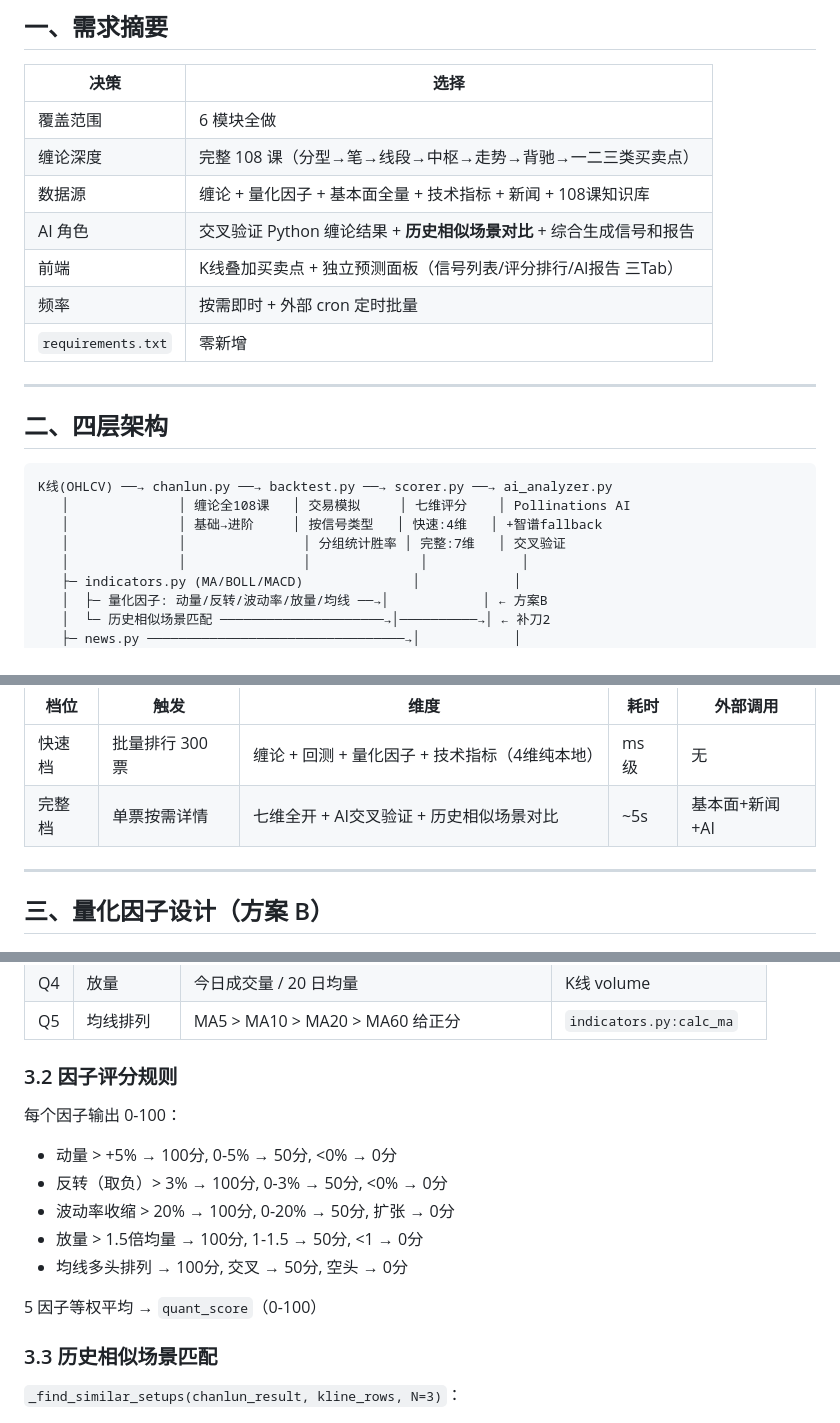
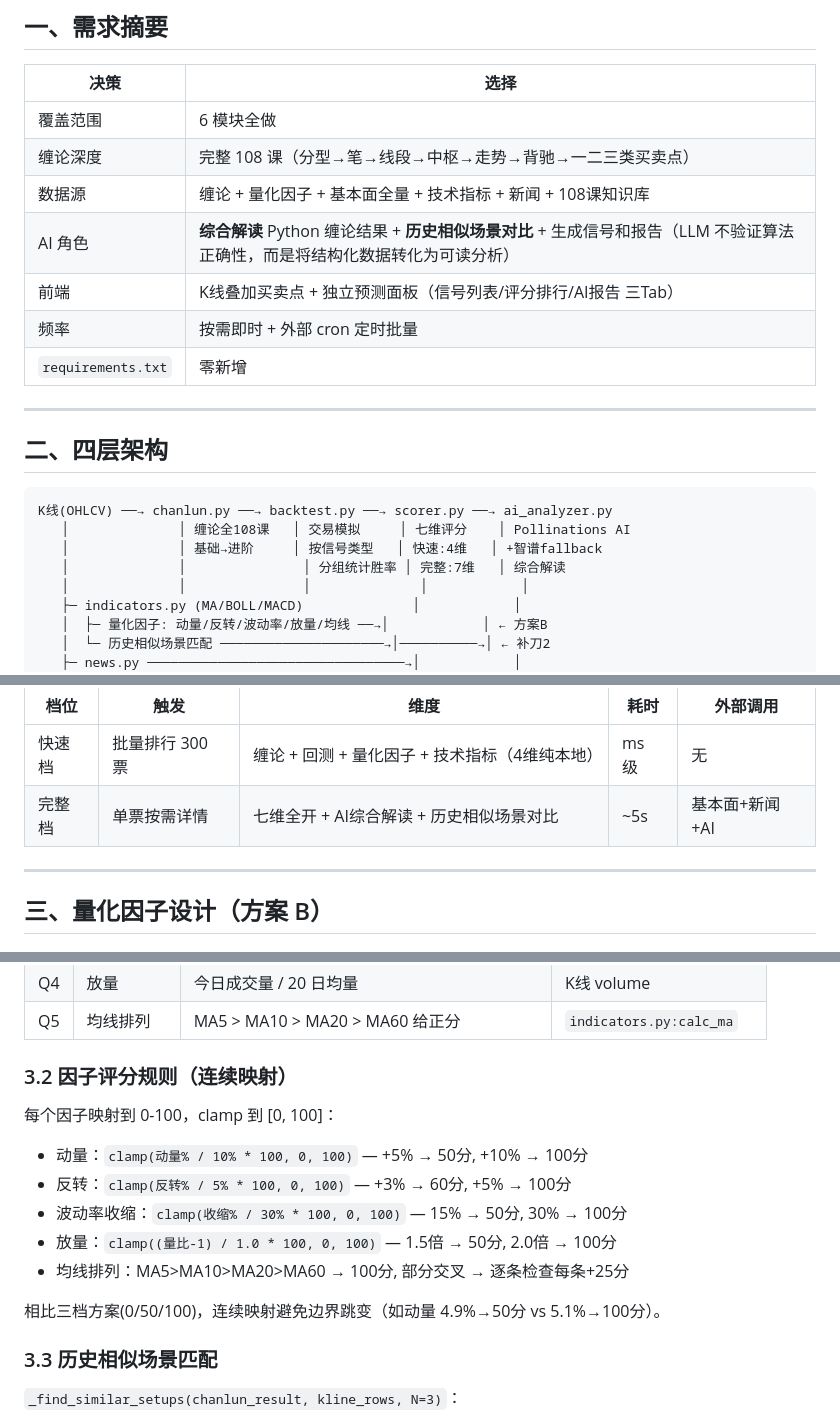
Before and after one commit to OldCat263/MarketView, a Markdown page: docs/V1.9.0-设计稿.md, 3 parts joined by grey strips. Rendered like a GitHub page.

Commit message:
V1.9.0 设计稿修订：去误导+去冗余+精度声明
4 项修订（审批员建议）：
1. 'AI交叉验证'→'AI综合解读'（全6处），API字段 cross_validation→ai_interpretation
2. 量化因子三档(0/50/100)→连续映射 clamp()，避免边界跳变
3. 技术指标维度去MACD，保留MA排列/BOLL/量价（MACD已由缠论背驰覆盖）
4. §十三顶部加精度声明：'本系统不预测价格方向，是筛选+分析工具'

Co-Authored-By: Claude Fable 5 <noreply@anthropic.com>

```diff
--- a/docs/V1.9.0-设计稿.md
+++ b/docs/V1.9.0-设计稿.md
@@ -12,7 +12,7 @@
 | 覆盖范围 | 6 模块全做 |
 | 缠论深度 | 完整 108 课（分型→笔→线段→中枢→走势→背驰→一二三类买卖点） |
 | 数据源 | 缠论 + 量化因子 + 基本面全量 + 技术指标 + 新闻 + 108课知识库 |
-| AI 角色 | 交叉验证 Python 缠论结果 + **历史相似场景对比** + 综合生成信号和报告 |
+| AI 角色 | **综合解读** Python 缠论结果 + **历史相似场景对比** + 生成信号和报告（LLM 不验证算法正确性，而是将结构化数据转化为可读分析） |
 | 前端 | K线叠加买卖点 + 独立预测面板（信号列表/评分排行/AI报告 三Tab） |
 | 频率 | 按需即时 + 外部 cron 定时批量 |
 | `requirements.txt` | 零新增 |
@@ -25,7 +25,7 @@
 K线(OHLCV) ──→ chanlun.py ──→ backtest.py ──→ scorer.py ──→ ai_analyzer.py
    │              │ 缠论全108课   │ 交易模拟     │ 七维评分    │ Pollinations AI
    │              │ 基础→进阶     │ 按信号类型   │ 快速:4维   │ +智谱fallback
-   │              │               │ 分组统计胜率 │ 完整:7维   │ 交叉验证
+   │              │               │ 分组统计胜率 │ 完整:7维   │ 综合解读
    │              │               │              │            │
    ├─ indicators.py (MA/BOLL/MACD)              │            │
    │  ├─ 量化因子: 动量/反转/波动率/放量/均线 ──→│            │ ← 方案B
@@ -42,7 +42,7 @@ K线(OHLCV) ──→ chanlun.py ──→ backtest.py ──→ scorer.py ─
 | 档位 | 触发 | 维度 | 耗时 | 外部调用 |
 |------|------|------|------|---------|
 | 快速档 | 批量排行 300 票 | 缠论 + 回测 + 量化因子 + 技术指标（4维纯本地） | ms 级 | 无 |
-| 完整档 | 单票按需详情 | 七维全开 + AI交叉验证 + 历史相似场景对比 | ~5s | 基本面+新闻+AI |
+| 完整档 | 单票按需详情 | 七维全开 + AI综合解读 + 历史相似场景对比 | ~5s | 基本面+新闻+AI |
 
 ---
 
@@ -58,16 +58,16 @@ K线(OHLCV) ──→ chanlun.py ──→ backtest.py ──→ scorer.py ─
 | Q4 | 放量 | 今日成交量 / 20 日均量 | K线 volume |
 | Q5 | 均线排列 | MA5 > MA10 > MA20 > MA60 给正分 | `indicators.py:calc_ma` |
 
-### 3.2 因子评分规则
+### 3.2 因子评分规则（连续映射）
 
-每个因子输出 0-100：
-- 动量 > +5% → 100分, 0-5% → 50分, <0% → 0分
-- 反转（取负）> 3% → 100分, 0-3% → 50分, <0% → 0分
-- 波动率收缩 > 20% → 100分, 0-20% → 50分, 扩张 → 0分
-- 放量 > 1.5倍均量 → 100分, 1-1.5 → 50分, <1 → 0分
-- 均线多头排列 → 100分, 交叉 → 50分, 空头 → 0分
+每个因子映射到 0-100，clamp 到 [0, 100]：
+- 动量：`clamp(动量% / 10% * 100, 0, 100)` — +5% → 50分, +10% → 100分
+- 反转：`clamp(反转% / 5% * 100, 0, 100)` — +3% → 60分, +5% → 100分
+- 波动率收缩：`clamp(收缩% / 30% * 100, 0, 100)` — 15% → 50分, 30% → 100分
+- 放量：`clamp((量比-1) / 1.0 * 100, 0, 100)` — 1.5倍 → 50分, 2.0倍 → 100分
+- 均线排列：MA5>MA10>MA20>MA60 → 100分, 部分交叉 → 逐条检查每条+25分
 
-5 因子等权平均 → `quant_score`（0-100）
+相比三档方案(0/50/100)，连续映射避免边界跳变（如动量 4.9%→50分 vs 5.1%→100分）。
 
 ### 3.3 历史相似场景匹配
 
```
Also changed, not shown: other parts of docs/V1.9.0-设计稿.md (+8 -6 lines).
